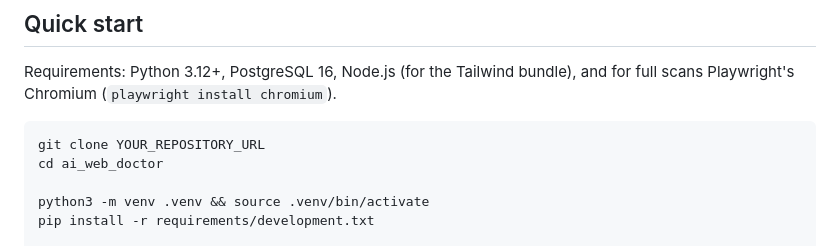
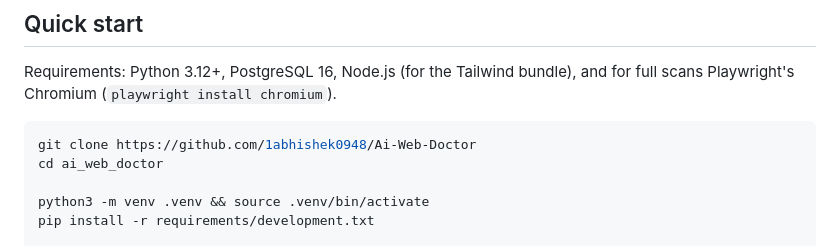
Before and after one commit to 1abhishek0948/Ai-Web-Doctor, a Markdown page: README.md, the part around the change. GitHub-like rendering.

Commit message:
Update repository URL in README

````diff
--- a/README.md
+++ b/README.md
@@ -248,7 +248,7 @@ Requirements: Python 3.12+, PostgreSQL 16, Node.js (for the Tailwind bundle), an
 scans Playwright's Chromium (`playwright install chromium`).
 
 ```bash
-git clone YOUR_REPOSITORY_URL
+git clone https://github.com/1abhishek0948/Ai-Web-Doctor
 cd ai_web_doctor
 
 python3 -m venv .venv && source .venv/bin/activate
````
